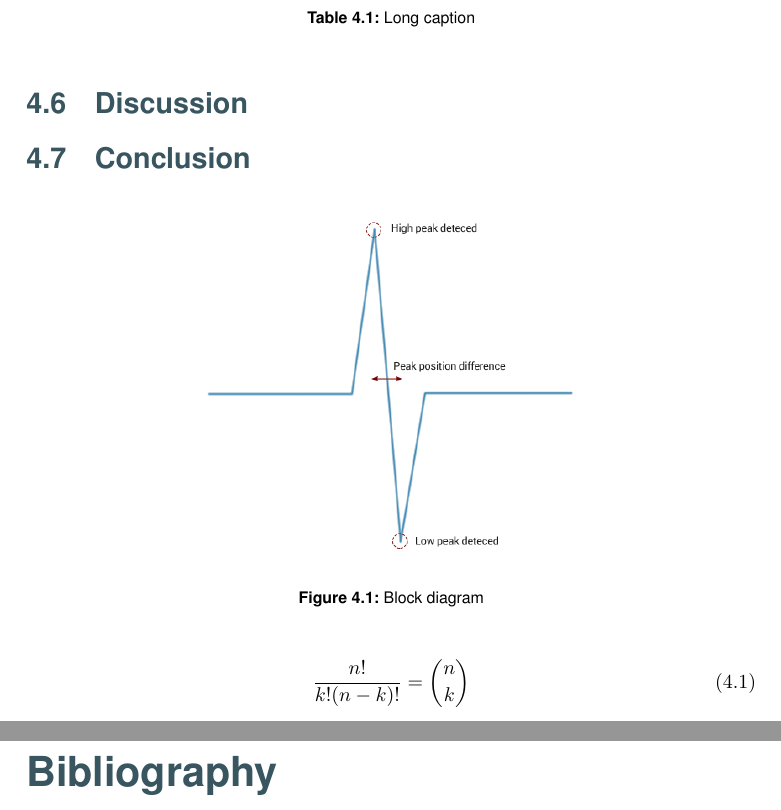
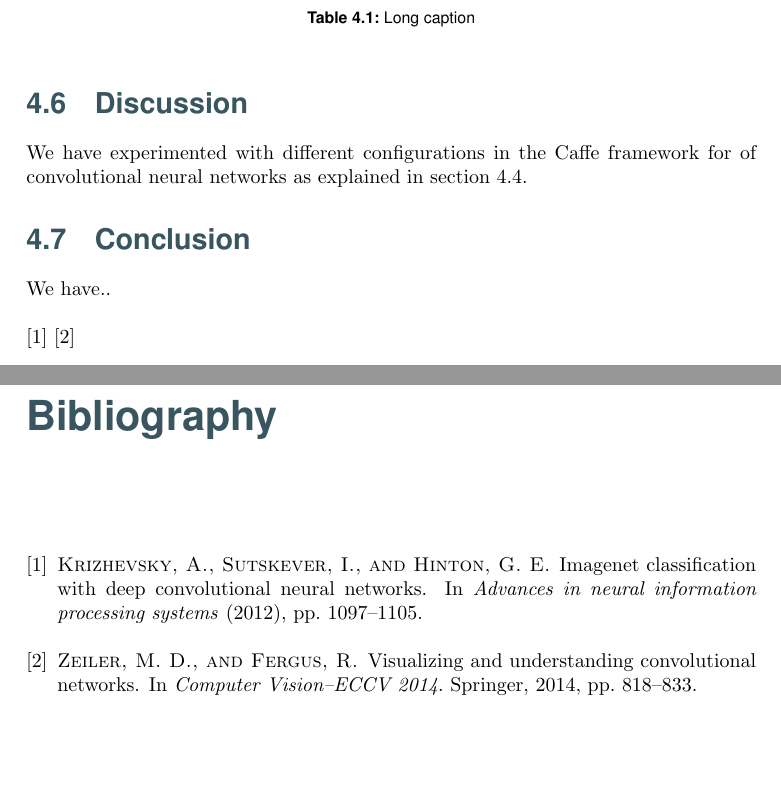
Before and after one commit to lineaggerbo/Deep-Learning, a LaTeX thesis (Report/Main.tex, which reads Report/Chapters/Project/Conclusion.tex, Report/Chapters/Project/Discussion.tex): two parts of pages 10 and 11 of 11, joined at a grey line, cut so that both start at the same text, the shorter picture padded with empty space. Compiled offline with pdfLaTeX.

Commit message:
Add init for Discussion

```diff
--- a/Report/Chapters/Project/Conclusion.tex
+++ b/Report/Chapters/Project/Conclusion.tex
@@ -5,16 +5,27 @@
 \section{Conclusion} % (fold)
 \label{sec:conclusion}
 
+We have..
+
+
+
+
+
+\cite{AlexNet}
+\cite{ZeilerFergus}
+
+
+
 % section conclusion (end)
 
-\begin{figure}[H]
-\centering
-\includegraphics[width = 200 pt]{Img/Figures.png}
-\caption{Block diagram}
-\label{fig:BlockDiagram}
-\end{figure}
-
-\begin{equation}
-\frac{n!}{k!(n-k)!} = \binom{n}{k}
-\label{eq: myequation}
-\end{equation}
+% \begin{figure}[H]
+% \centering
+% \includegraphics[width = 200 pt]{Img/Figures.png}
+% \caption{Block diagram}
+% \label{fig:BlockDiagram}
+% \end{figure}
+%
+% \begin{equation}
+% \frac{n!}{k!(n-k)!} = \binom{n}{k}
+% \label{eq: myequation}
+% \end{equation}
--- a/Report/Chapters/Project/Discussion.tex
+++ b/Report/Chapters/Project/Discussion.tex
@@ -5,4 +5,9 @@
 \section{Discussion} % (fold)
 \label{sec:discussion}
 
+We have experimented with different configurations in the Caffe framework for of convolutional neural
+networks as explained in \autoref{sec:the_networks}.
+
+
+
 % section discussion (end)
```
Also changed, not shown: Report/Bibliography.bib (+14 -9 lines), Report/Main.tex (+2 -1 lines), Report/Main.pdf, 1 other file.
